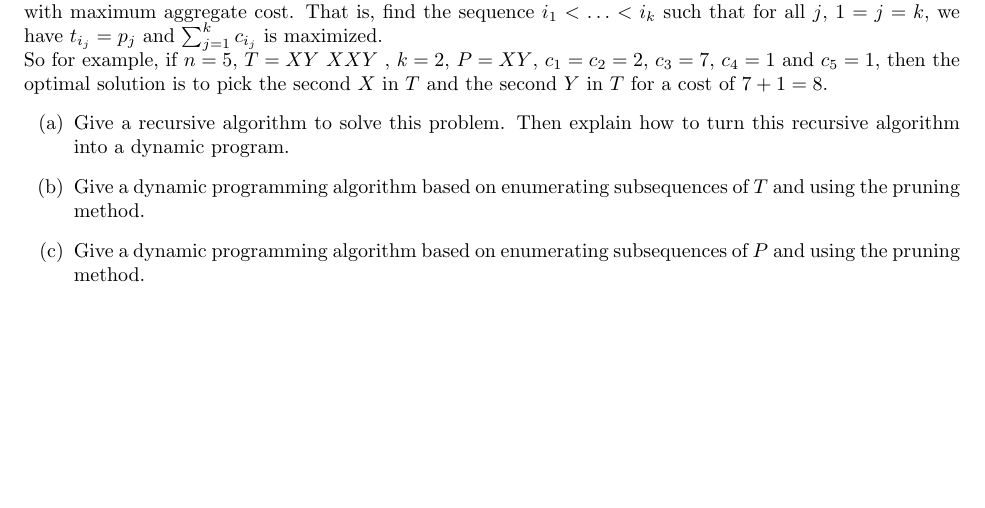
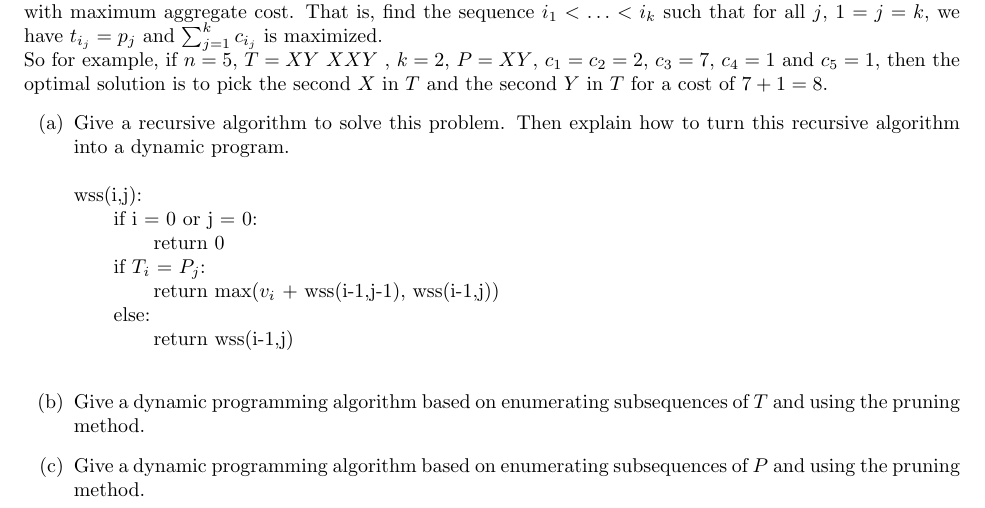
Before and after one commit to melvingm101/CS1510, a LaTeX problem sheet (hw16.tex): part of the page, cut so that both start at the same text, the shorter picture padded with empty space. Compiled offline with pdfLaTeX.

Commit message:
20a answer

```diff
--- a/hw16.tex
+++ b/hw16.tex
@@ -25,10 +25,19 @@
 	the optimal solution is to pick the second $X$ in $T$ and the second $Y$ in $T$ for a cost of $7 + 1 = 8$.
 	\begin{enumerate}
 		\item[(a)]	Give a recursive algorithm to solve this problem. Then explain how to turn this recursive algorithm
-								into a dynamic program.
+					into a dynamic program.\\
+					\\
+					wss(i,j):\\
+					\tab if i = 0 or j = 0:\\
+					\tabb return 0\\
+					\tab if $T_i$ = $P_j$:\\
+					\tabb return max($v_i$ + wss(i-1,j-1), wss(i-1,j))\\
+					\tab else:\\
+					\tabb return wss(i-1,j)\\
+
 		\item[(b)]	Give a dynamic programming algorithm based on enumerating subsequences of $T$ and using the
-								pruning method.
+					pruning method.
 		\item[(c)]	Give a dynamic programming algorithm based on enumerating subsequences of $P$ and using the
-								pruning method.
+					pruning method.
 	\end{enumerate}
 \end{document}
```
Also changed, not shown: hw16.pdf.
